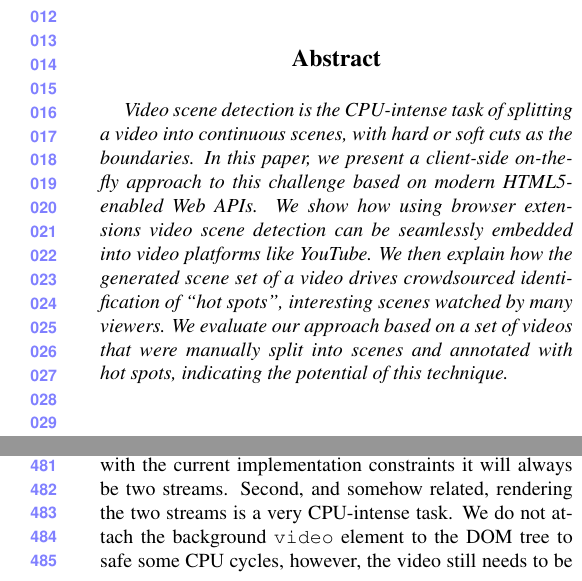
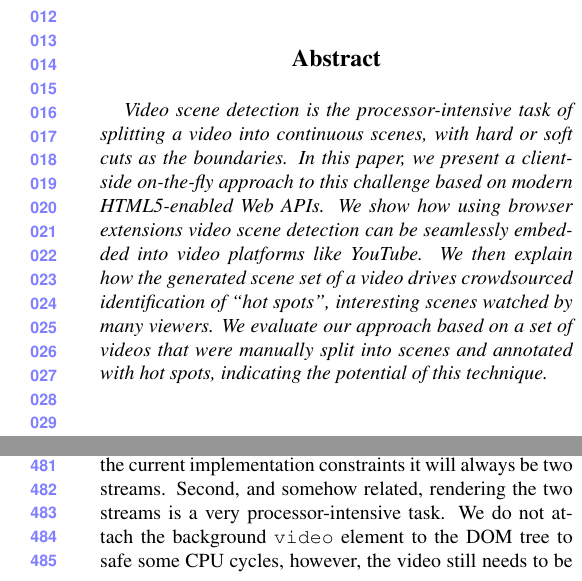
Before and after one commit to tomayac/multimedia-algorithms, a LaTeX paper (artemis2011/artemis2011.tex): two parts of the columns of pages 1 and 5 of 7, joined at a grey line, cut so that both start at the same text. Compiled offline with pdfLaTeX.

Commit message:
Replaced "CPU-intense" by "processor-intensive", since more and more graphical processing is done on the GPU as well.

```diff
--- a/artemis2011/artemis2011.tex
+++ b/artemis2011/artemis2011.tex
@@ -70,7 +70,7 @@ Gaston Crommenlaan 8 bus 201, B-9050 Ledeberg-Ghent, Belgium\\
 
 %%%%%%%%% ABSTRACT
 \begin{abstract}
-Video scene detection is the CPU-intense task of splitting a video into continuous scenes, with hard or soft cuts as the boundaries. In this paper, we present a client-side on-the-fly approach to this challenge based on modern HTML5-enabled Web APIs. We show how using browser extensions video scene detection can be seamlessly embedded into video platforms like YouTube.
+Video scene detection is the processor-intensive task of splitting a video into continuous scenes, with hard or soft cuts as the boundaries. In this paper, we present a client-side on-the-fly approach to this challenge based on modern HTML5-enabled Web APIs. We show how using browser extensions video scene detection can be seamlessly embedded into video platforms like YouTube.
 We then explain how the generated scene set of a video drives crowdsourced identification of ``hot spots'', interesting scenes watched by many viewers. We evaluate our approach based on a set of videos that were manually split into scenes and annotated with hot~spots, indicating the potential of this technique.
 \end{abstract}
 
```
Also changed, not shown: artemis2011/artemis2011.tex (2 more changed lines).
